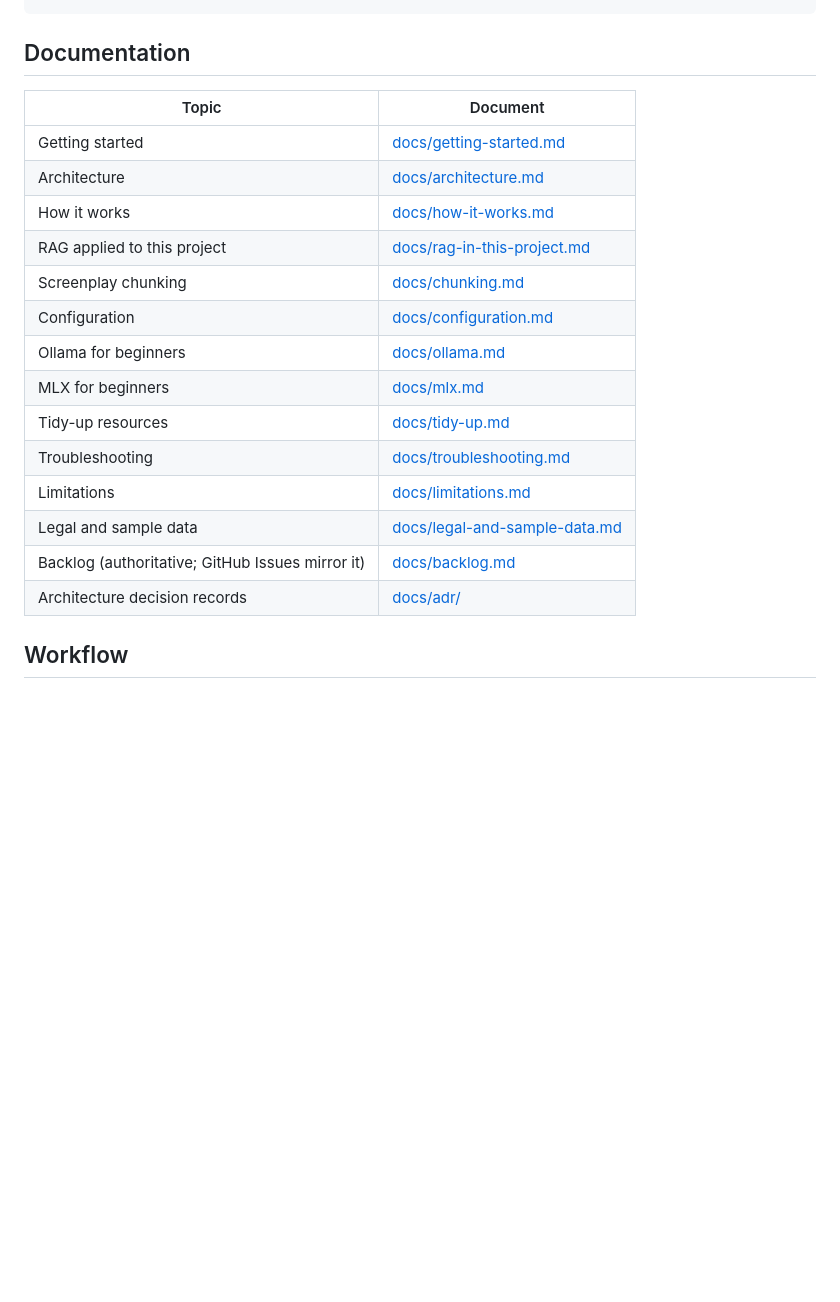
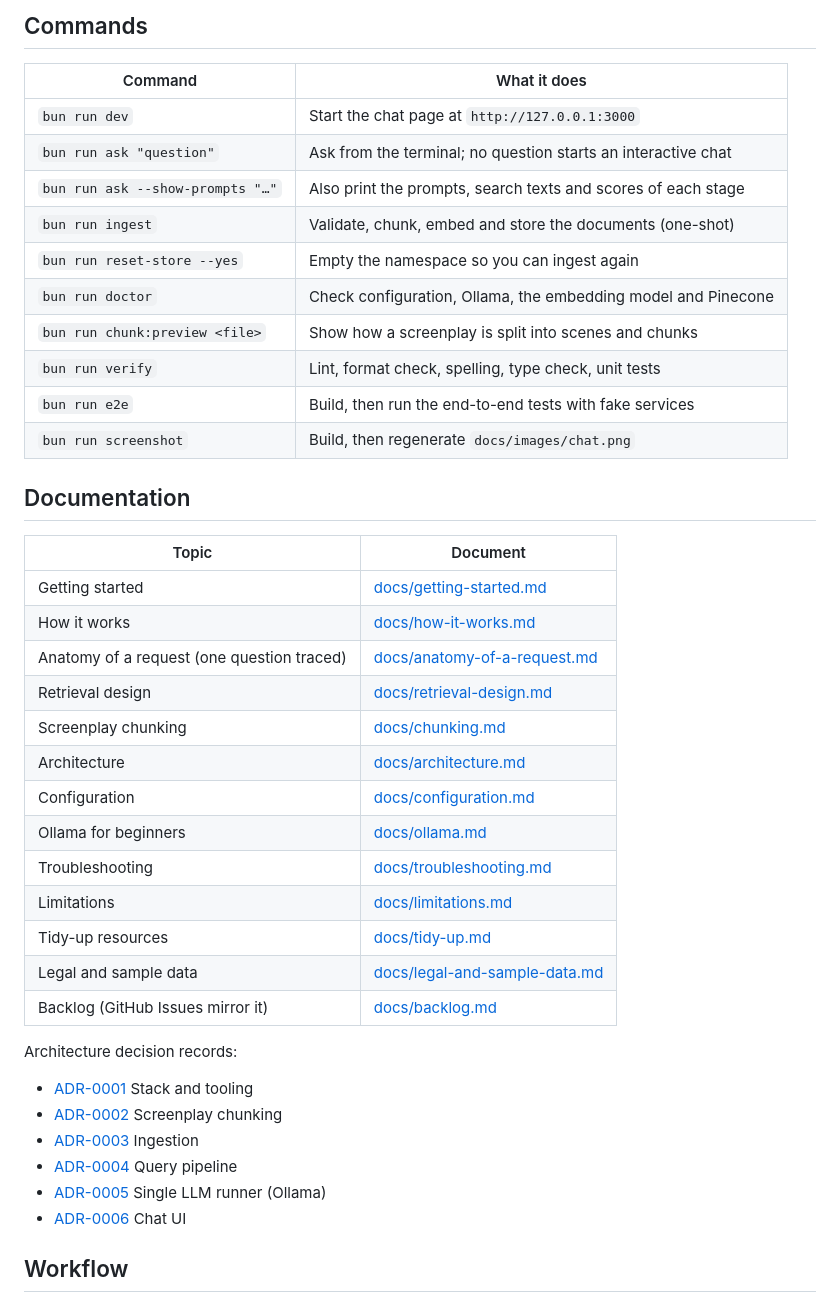
Before and after one commit to SamuGG/rag-learning, a Markdown page: README.md, the part around one of its changes. Drawn GitHub-style; blank space fills up the shorter version.

````diff
--- a/README.md
+++ b/README.md
@@ -30,23 +55,46 @@ bun run dev            # http://127.0.0.1:3000
 ```
+
+## Commands
+
+| Command                          | What it does                                                  |
+| -------------------------------- | ------------------------------------------------------------- |
+| `bun run dev`                    | Start the chat page at `http://127.0.0.1:3000`                |
+| `bun run ask "question"`         | Ask from the terminal; no question starts an interactive chat |
+| `bun run ask --show-prompts "…"` | Also print the prompts, search texts and scores of each stage |
+| `bun run ingest`                 | Validate, chunk, embed and store the documents (one-shot)     |
+| `bun run reset-store --yes`      | Empty the namespace so you can ingest again                   |
+| `bun run doctor`                 | Check configuration, Ollama, the embedding model and Pinecone |
+| `bun run chunk:preview <file>`   | Show how a screenplay is split into scenes and chunks         |
+| `bun run verify`                 | Lint, format check, spelling, type check, unit tests          |
+| `bun run e2e`                    | Build, then run the end-to-end tests with fake services       |
+| `bun run screenshot`             | Build, then regenerate `docs/images/chat.png`                 |
 
 ## Documentation
 
-| Topic                                            | Document                                                       |
-| ------------------------------------------------ | -------------------------------------------------------------- |
-| Getting started                                  | [docs/getting-started.md](docs/getting-started.md)             |
-| Architecture                                     | [docs/architecture.md](docs/architecture.md)                   |
-| How it works                                     | [docs/how-it-works.md](docs/how-it-works.md)                   |
-| RAG applied to this project                      | [docs/rag-in-this-project.md](docs/rag-in-this-project.md)     |
-| Screenplay chunking                              | [docs/chunking.md](docs/chunking.md)                           |
-| Configuration                                    | [docs/configuration.md](docs/configuration.md)                 |
-| Ollama for beginners                             | [docs/ollama.md](docs/ollama.md)                               |
-| MLX for beginners                                | [docs/mlx.md](docs/mlx.md)                                     |
-| Tidy-up resources                                | [docs/tidy-up.md](docs/tidy-up.md)                             |
-| Troubleshooting                                  | [docs/troubleshooting.md](docs/troubleshooting.md)             |
-| Limitations                                      | [docs/limitations.md](docs/limitations.md)                     |
-| Legal and sample data                            | [docs/legal-and-sample-data.md](docs/legal-and-sample-data.md) |
-| Backlog (authoritative; GitHub Issues mirror it) | [docs/backlog.md](docs/backlog.md)                             |
-| Architecture decision records                    | [docs/adr/](docs/adr/)                                         |
+| Topic                                      | Document                                                       |
+| ------------------------------------------ | -------------------------------------------------------------- |
+| Getting started                            | [docs/getting-started.md](docs/getting-started.md)             |
+| How it works                               | [docs/how-it-works.md](docs/how-it-works.md)                   |
+| Anatomy of a request (one question traced) | [docs/anatomy-of-a-request.md](docs/anatomy-of-a-request.md)   |
+| Retrieval design                           | [docs/retrieval-design.md](docs/retrieval-design.md)           |
+| Screenplay chunking                        | [docs/chunking.md](docs/chunking.md)                           |
+| Architecture                               | [docs/architecture.md](docs/architecture.md)                   |
+| Configuration                              | [docs/configuration.md](docs/configuration.md)                 |
+| Ollama for beginners                       | [docs/ollama.md](docs/ollama.md)                               |
+| Troubleshooting                            | [docs/troubleshooting.md](docs/troubleshooting.md)             |
+| Limitations                                | [docs/limitations.md](docs/limitations.md)                     |
+| Tidy-up resources                          | [docs/tidy-up.md](docs/tidy-up.md)                             |
+| Legal and sample data                      | [docs/legal-and-sample-data.md](docs/legal-and-sample-data.md) |
+| Backlog (GitHub Issues mirror it)          | [docs/backlog.md](docs/backlog.md)                             |
+
+Architecture decision records:
+
+- [ADR-0001](docs/adr/0001-stack-and-tooling.md) Stack and tooling
+- [ADR-0002](docs/adr/0002-chunking.md) Screenplay chunking
+- [ADR-0003](docs/adr/0003-ingestion.md) Ingestion
+- [ADR-0004](docs/adr/0004-query-pipeline.md) Query pipeline
+- [ADR-0005](docs/adr/0005-single-llm-runner.md) Single LLM runner (Ollama)
+- [ADR-0006](docs/adr/0006-chat-ui.md) Chat UI
 
 ## Workflow
 
````
Also changed, not shown: other parts of README.md (+43 -18 lines).
